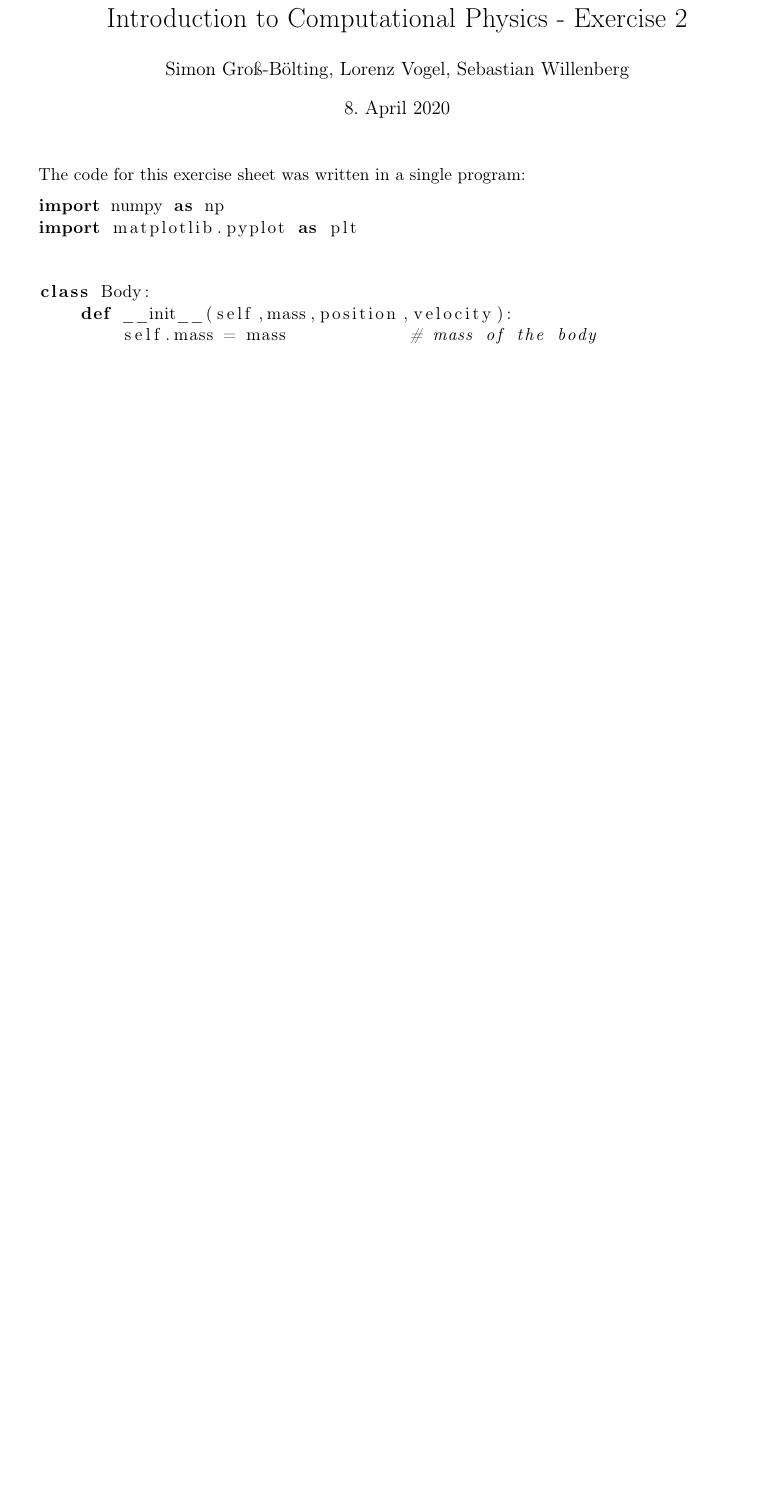
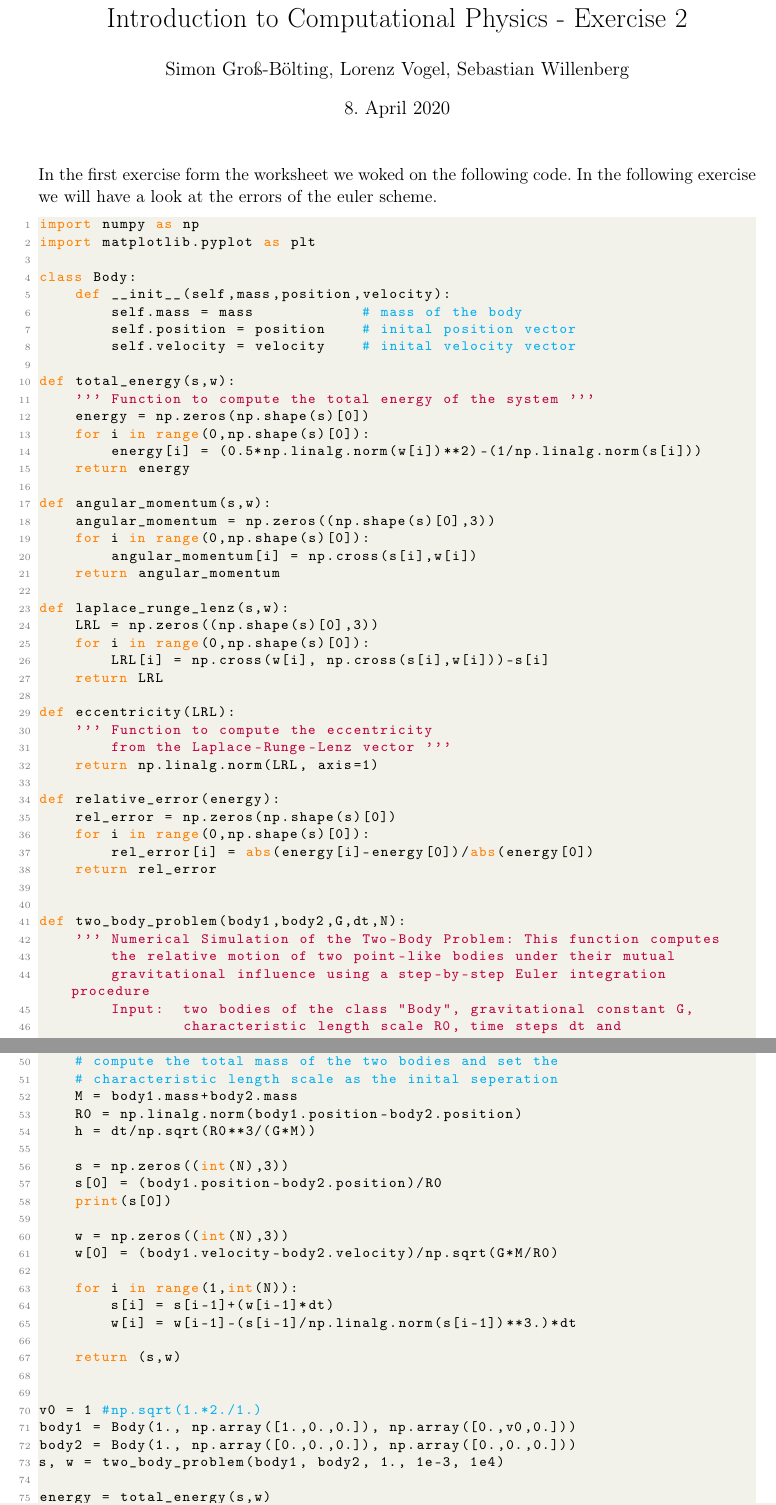
Before and after one commit to Wymor/CompPhys, a LaTeX problem sheet (Tutorial 2/CompPhys_Homework02_Gross-Boelting_Vogel_Willenberg.tex): part of the page before the commit and two parts of pages 1 and 2 of 3 after it, the two joined at a grey line, cut so that both start at the same text, the shorter picture padded with empty space. Compiled offline with pdfLaTeX.

Commit message:
Automatic change to the Project

```diff
--- a/Tutorial 2/CompPhys_Homework02_Gross-Boelting_Vogel_Willenberg.tex
+++ b/Tutorial 2/CompPhys_Homework02_Gross-Boelting_Vogel_Willenberg.tex
@@ -3,14 +3,15 @@
 % Include packages
 \usepackage[left=2.54cm,right=2.54cm,top=2.54cm,bottom=2.54cm]{geometry}
 \usepackage{float}
-\usepackage{gensymb}
 \usepackage{graphicx}
 \usepackage{listings}
+\usepackage{gensymb}
 \usepackage{xcolor}
-\usepackage{enumitem}
 \usepackage[utf8]{inputenc}
 \usepackage[T1]{fontenc}
 \usepackage[ngerman]{babel}
+\usepackage{enumitem}
+\usepackage{tikz}
 \setlength{\parindent}{0em}
 \lstset{literate=
   {²}{{$^2$}}1
@@ -32,14 +52,81 @@
 % The beginning of the document...
 \begin{document}
 \maketitle
-The code for this exercise sheet was written in a single program:
+In the first exercise form the worksheet we woked on the following code. In the following exercise we will have a look at the errors of the euler scheme.
 \begin{lstlisting}[language=python]
 import numpy as np
 import matplotlib.pyplot as plt
-
 
 class Body:
     def __init__(self,mass,position,velocity):
         self.mass = mass            # mass of the body
         self.position = position    # inital position vector
         self.velocity = velocity    # inital velocity vector
+
+def total_energy(s,w):
+    ''' Function to compute the total energy of the system '''
+    energy = np.zeros(np.shape(s)[0])
+    for i in range(0,np.shape(s)[0]):
+        energy[i] = (0.5*np.linalg.norm(w[i])**2)-(1/np.linalg.norm(s[i]))
+    return energy
+
+def angular_momentum(s,w):
+    angular_momentum = np.zeros((np.shape(s)[0],3))
+    for i in range(0,np.shape(s)[0]):
+        angular_momentum[i] = np.cross(s[i],w[i])
+    return angular_momentum
+
+def laplace_runge_lenz(s,w):
+    LRL = np.zeros((np.shape(s)[0],3))
+    for i in range(0,np.shape(s)[0]):
+        LRL[i] = np.cross(w[i], np.cross(s[i],w[i]))-s[i]
+    return LRL
+
+def eccentricity(LRL):
+    ''' Function to compute the eccentricity
+        from the Laplace-Runge-Lenz vector '''
+    return np.linalg.norm(LRL, axis=1)
+
+def relative_error(energy):
+    rel_error = np.zeros(np.shape(s)[0])
+    for i in range(0,np.shape(s)[0]):
+        rel_error[i] = abs(energy[i]-energy[0])/abs(energy[0])
+    return rel_error
+
+
+def two_body_problem(body1,body2,G,dt,N):
+    ''' Numerical Simulation of the Two-Body Problem: This function computes
+        the relative motion of two point-like bodies under their mutual
+        gravitational influence using a step-by-step Euler integration procedure
+        Input:  two bodies of the class "Body", gravitational constant G,
+                characteristic length scale R0, time steps dt and
+                number of time steps N
+        Output:  '''
+
+    # compute the total mass of the two bodies and set the
+    # characteristic length scale as the inital seperation
+    M = body1.mass+body2.mass
+    R0 = np.linalg.norm(body1.position-body2.position)
+    h = dt/np.sqrt(R0**3/(G*M))
+
+    s = np.zeros((int(N),3))
+    s[0] = (body1.position-body2.position)/R0
+    print(s[0])
+
+    w = np.zeros((int(N),3))
+    w[0] = (body1.velocity-body2.velocity)/np.sqrt(G*M/R0)
+
+    for i in range(1,int(N)):
+        s[i] = s[i-1]+(w[i-1]*dt)
+        w[i] = w[i-1]-(s[i-1]/np.linalg.norm(s[i-1])**3.)*dt
+
+    return (s,w)
+
+
+v0 = 1 #np.sqrt(1.*2./1.)
+body1 = Body(1., np.array([1.,0.,0.]), np.array([0.,v0,0.]))
+body2 = Body(1., np.array([0.,0.,0.]), np.array([0.,0.,0.]))
+s, w = two_body_problem(body1, body2, 1., 1e-3, 1e4)
+
+energy = total_energy(s,w)
+rel_error = relative_error(energy)
```
Also changed, not shown: Tutorial 2/CompPhys_Homework02_Gross-Boelting_Vogel_Willenberg.pdf, Tutorial 2/CompPhys_Homework02_Gross-Boelting_Vogel_Willenberg.tex (84 more changed lines), 3 other files.
